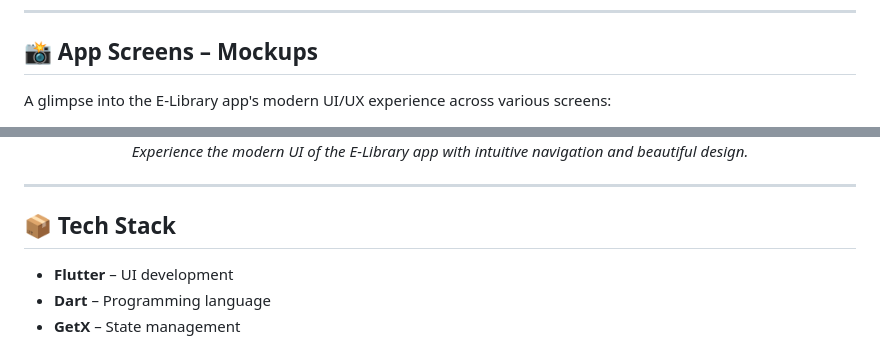
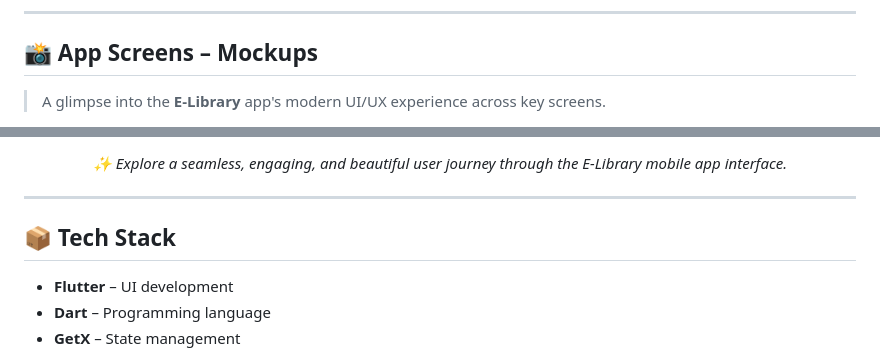
Before and after one commit to moizansari35/e-library_app, a Markdown page: README.md, 2 parts joined by grey strips. Drawn GitHub-style.

Commit message:
updated readme by moizansari

```diff
--- a/README.md
+++ b/README.md
@@ -19,7 +19,7 @@ Users can read, upload, and download books — all in one clean and elegant inte
 
 ## 📸 App Screens – Mockups
 
-A glimpse into the E-Library app's modern UI/UX experience across various screens:
+> A glimpse into the **E-Library** app's modern UI/UX experience across key screens.
 
 <div align="center">
 
@@ -31,8 +52,9 @@ A glimpse into the E-Library app's modern UI/UX experience across various screen
 </div>
 
 <p align="center">
-  <i>Experience the modern UI of the E-Library app with intuitive navigation and beautiful design.</i>
+  <i>✨ Explore a seamless, engaging, and beautiful user journey through the E-Library mobile app interface.</i>
 </p>
+
 
 
 <!-- ## 📸 App Screens – Mockups
```
Also changed, not shown: other parts of README.md (+25 -4 lines).
